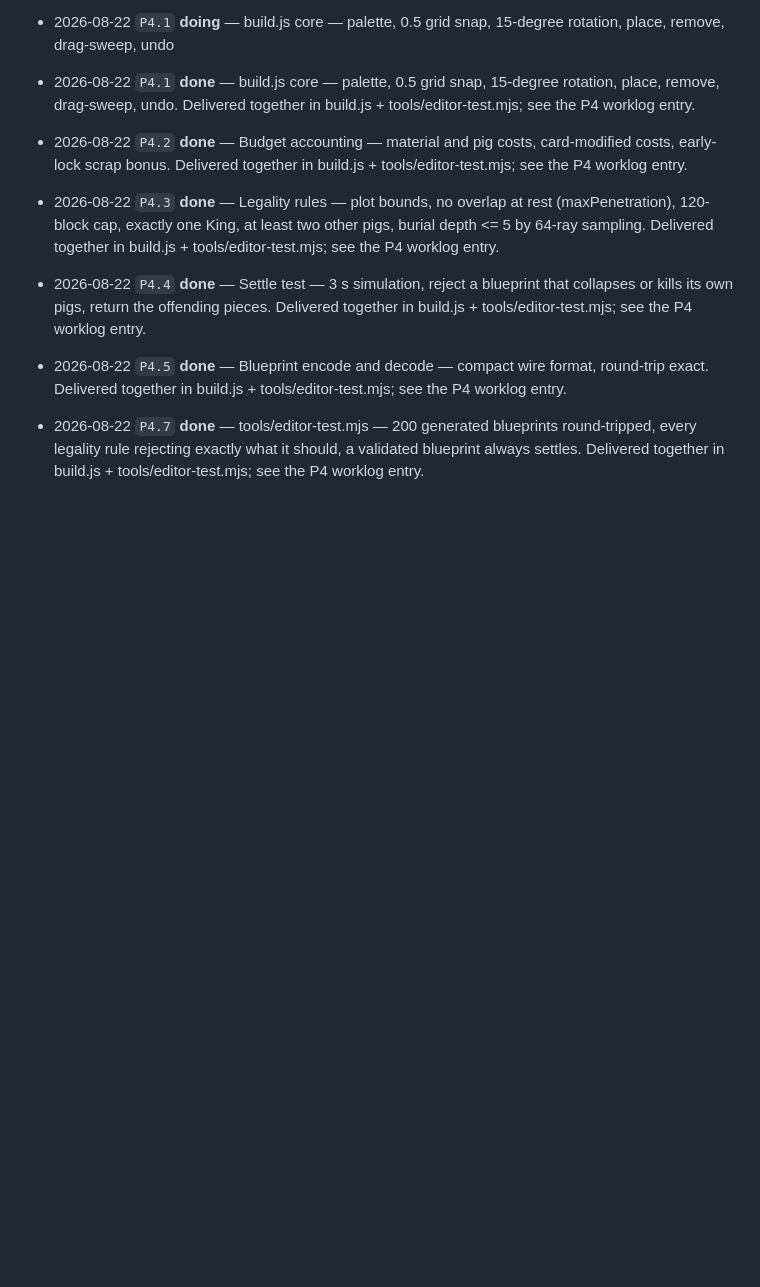
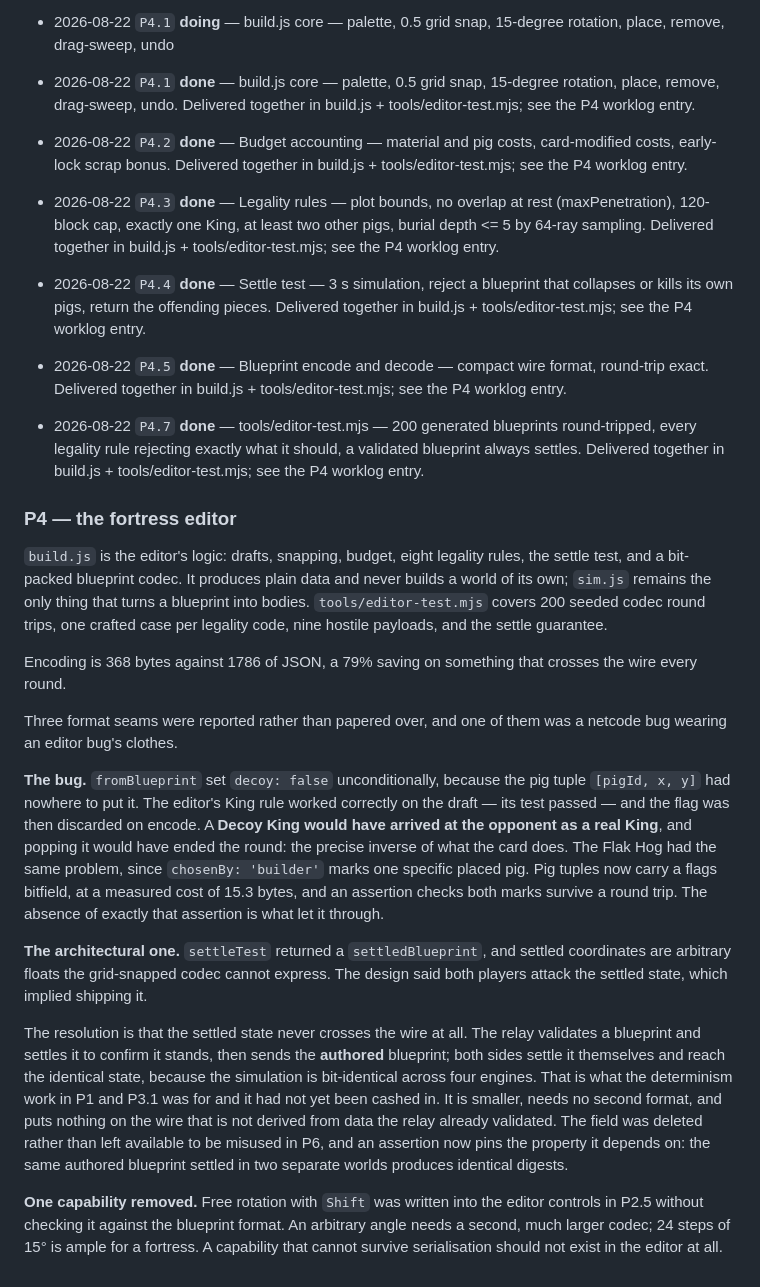
Before and after one commit to AndreNijman/slingwreck, a Markdown page: docs/WORKLOG.md, the part around the change. Drawn GitHub-style; blank space fills up the shorter version.

Commit message:
docs: record the P4 format-seam findings

```diff
--- a/docs/WORKLOG.md
+++ b/docs/WORKLOG.md
@@ -344,3 +344,45 @@ authored with it, which is the only way it gets enough use to be good.
 - 2026-08-22 `P4.5` **done** — Blueprint encode and decode — compact wire format, round-trip exact. Delivered together in build.js + tools/editor-test.mjs; see the P4 worklog entry.
 
 - 2026-08-22 `P4.7` **done** — tools/editor-test.mjs — 200 generated blueprints round-tripped, every legality rule rejecting exactly what it should, a validated blueprint always settles. Delivered together in build.js + tools/editor-test.mjs; see the P4 worklog entry.
+
+### P4 — the fortress editor
+
+`build.js` is the editor's logic: drafts, snapping, budget, eight legality rules, the
+settle test, and a bit-packed blueprint codec. It produces plain data and never builds a
+world of its own; `sim.js` remains the only thing that turns a blueprint into bodies.
+`tools/editor-test.mjs` covers 200 seeded codec round trips, one crafted case per
+legality code, nine hostile payloads, and the settle guarantee.
+
+Encoding is 368 bytes against 1786 of JSON, a 79% saving on something that crosses the
+wire every round.
+
+Three format seams were reported rather than papered over, and one of them was a netcode
+bug wearing an editor bug's clothes.
+
+**The bug.** `fromBlueprint` set `decoy: false` unconditionally, because the pig tuple
+`[pigId, x, y]` had nowhere to put it. The editor's King rule worked correctly on the
+draft — its test passed — and the flag was then discarded on encode. A **Decoy King
+would have arrived at the opponent as a real King**, and popping it would have ended the
+round: the precise inverse of what the card does. The Flak Hog had the same problem,
+since `chosenBy: 'builder'` marks one specific placed pig. Pig tuples now carry a flags
+bitfield, at a measured cost of 15.3 bytes, and an assertion checks both marks survive a
+round trip. The absence of exactly that assertion is what let it through.
+
+**The architectural one.** `settleTest` returned a `settledBlueprint`, and settled
+coordinates are arbitrary floats the grid-snapped codec cannot express. The design said
+both players attack the settled state, which implied shipping it.
+
+The resolution is that the settled state never crosses the wire at all. The relay
+validates a blueprint and settles it to confirm it stands, then sends the **authored**
+blueprint; both sides settle it themselves and reach the identical state, because the
+simulation is bit-identical across four engines. That is what the determinism work in P1
+and P3.1 was for and it had not yet been cashed in. It is smaller, needs no second
+format, and puts nothing on the wire that is not derived from data the relay already
+validated. The field was deleted rather than left available to be misused in P6, and an
+assertion now pins the property it depends on: the same authored blueprint settled in two
+separate worlds produces identical digests.
+
+**One capability removed.** Free rotation with `Shift` was written into the editor
+controls in P2.5 without checking it against the blueprint format. An arbitrary angle
+needs a second, much larger codec; 24 steps of 15° is ample for a fortress. A capability
+that cannot survive serialisation should not exist in the editor at all.
```
